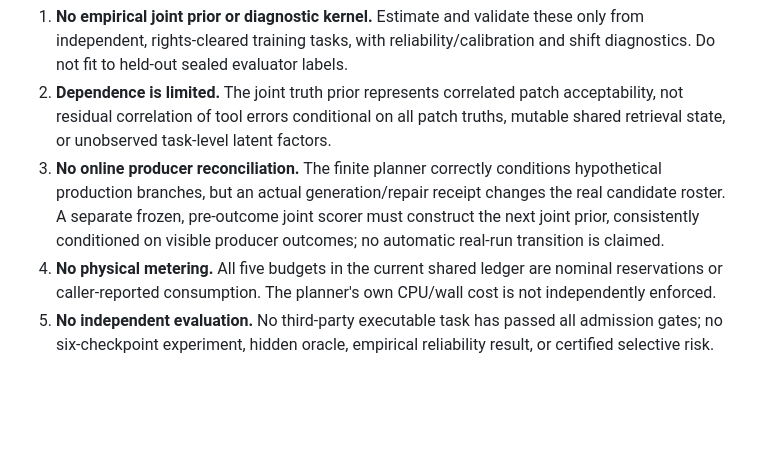
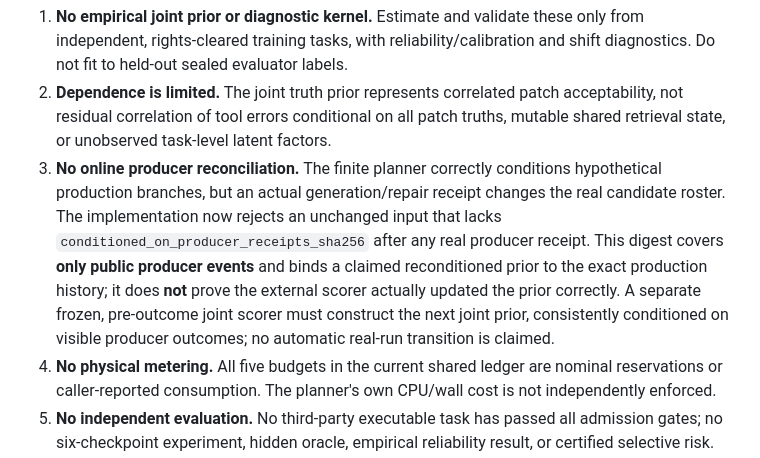
Before and after one commit to Rocky5502/U-CODE, a Markdown page: docs/CORRELATED_JOINT_TRUTH_2026-10-27.md, the part around the change. GitHub-like rendering; blank space fills up the shorter version.

Commit message:
docs: add producer receipt digest and clarify unverified statistical reconditioning

```diff
--- a/docs/CORRELATED_JOINT_TRUTH_2026-10-27.md
+++ b/docs/CORRELATED_JOINT_TRUTH_2026-10-27.md
@@ -117,8 +117,13 @@ state caps, target-free producer restrictions and off-policy receipt rejection.
 3. **No online producer reconciliation.** The finite planner correctly
    conditions hypothetical production branches, but an actual
    generation/repair receipt changes the real candidate roster.
-   A separate frozen, pre-outcome joint scorer must construct the
-   next joint prior, consistently conditioned on visible producer
+   The implementation now rejects an unchanged input that lacks
+   `conditioned_on_producer_receipts_sha256` after any real producer
+   receipt. This digest covers **only public producer events** and
+   binds a claimed reconditioned prior to the exact production history;
+   it does **not** prove the external scorer actually updated the prior
+   correctly. A separate frozen, pre-outcome joint scorer must construct
+   the next joint prior, consistently conditioned on visible producer
    outcomes; no automatic real-run transition is claimed.
 4. **No physical metering.** All five budgets in the current shared
    ledger are nominal reservations or caller-reported consumption.
```
